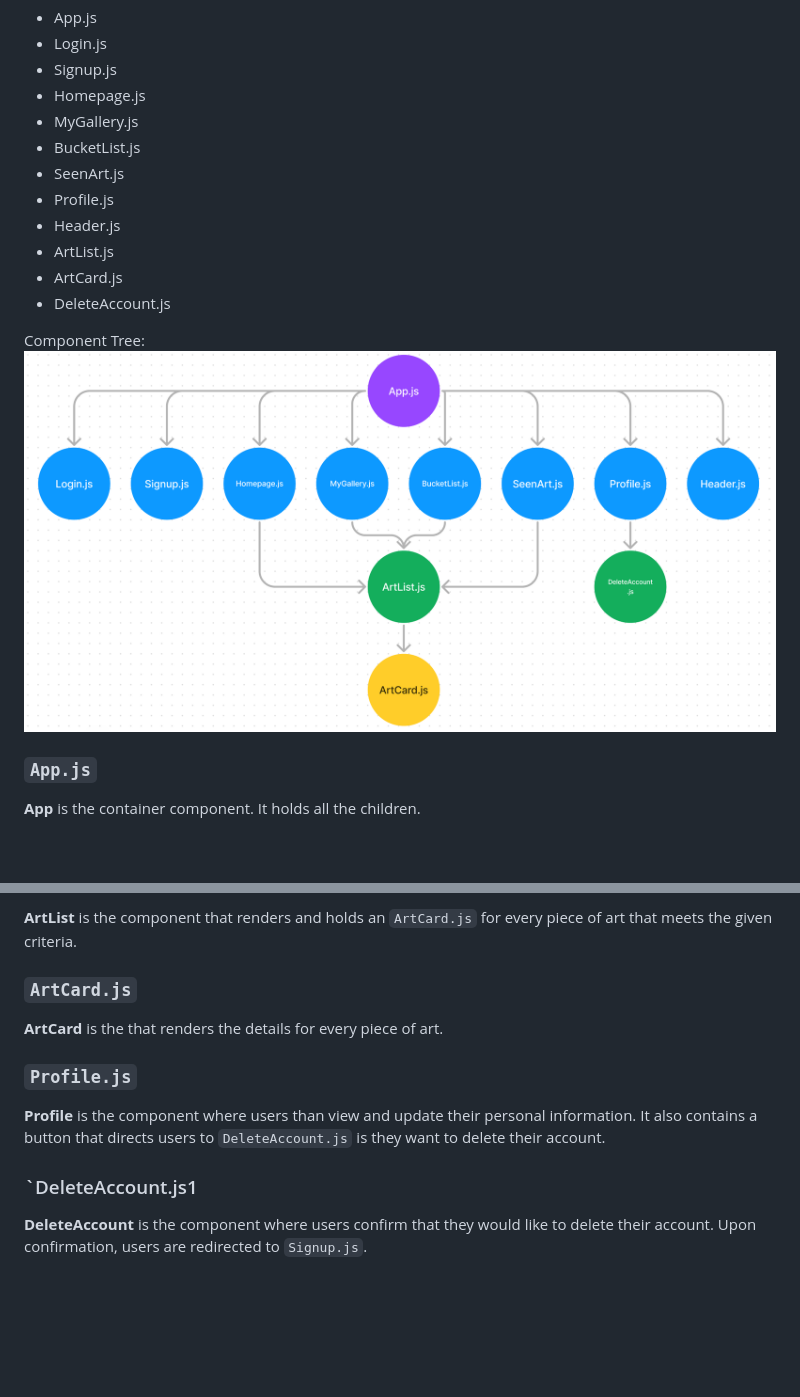
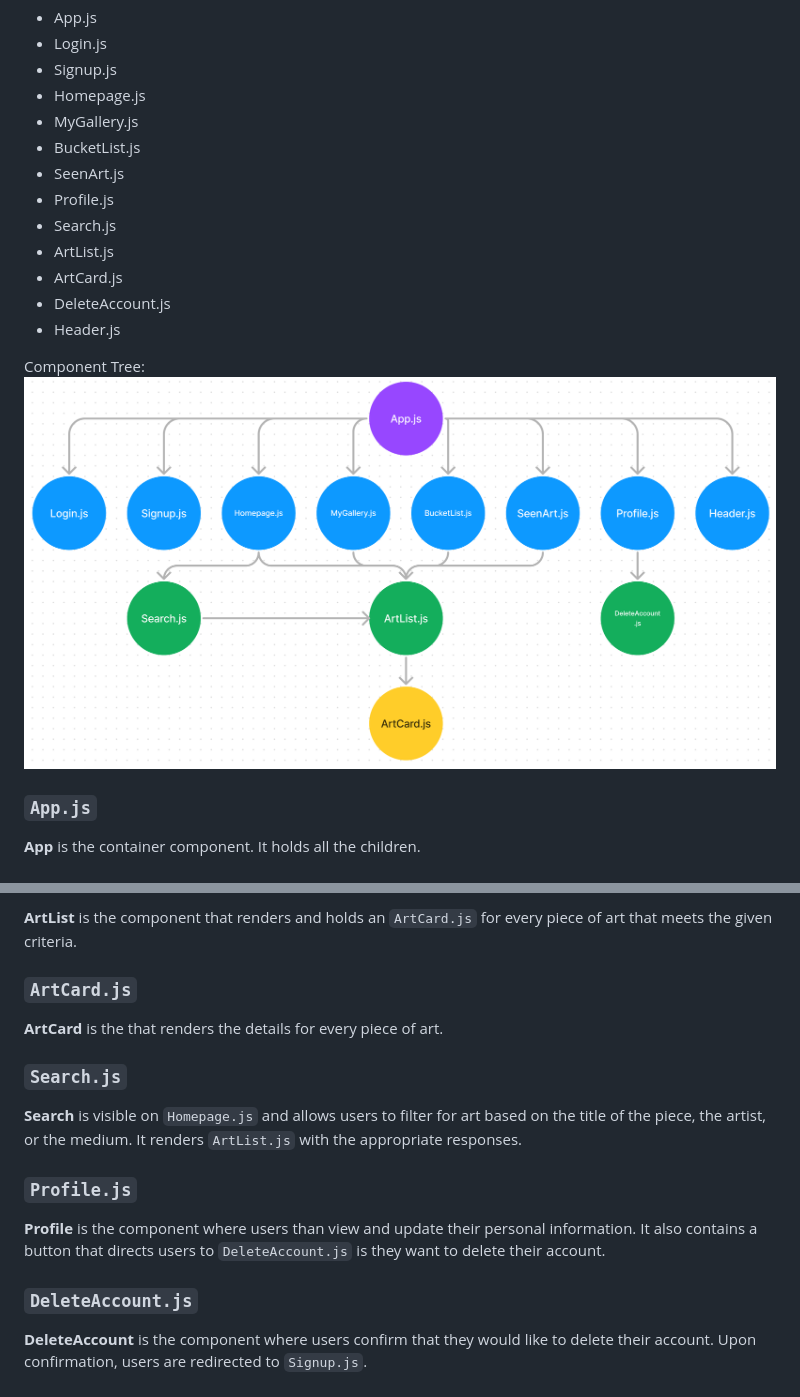
Before and after one commit to marlowerecht/ArtSmart, a Markdown page: README.md, 2 parts joined by grey strips. GitHub-like rendering; pictures changed too: public/images/component-tree.png; blank space fills up the shorter version.

Commit message:
added search component to readme and updated component tree

```diff
--- a/README.md
+++ b/README.md
@@ -44,10 +44,11 @@ ArtSmart utilized React to develop the frontend.  There are a total of twelve co
 - BucketList.js
 - SeenArt.js
 - Profile.js
-- Header.js
+- Search.js
 - ArtList.js
 - ArtCard.js
 - DeleteAccount.js
+- Header.js
 
 Component Tree:
 ![Component Tree](public/images/component-tree.png)
@@ -79,10 +80,13 @@ Component Tree:
 ### `ArtCard.js`
 **ArtCard** is the that renders the details for every piece of art.
 
+### `Search.js`
+**Search** is visible on `Homepage.js` and allows users to filter for art based on the title of the piece, the artist, or the medium.  It renders `ArtList.js` with the appropriate responses.
+
 ### `Profile.js`
 **Profile** is the component where users than view and update their personal information.  It also contains a button that directs users to `DeleteAccount.js` is they want to delete their account.
 
-### `DeleteAccount.js1
+### `DeleteAccount.js`
 **DeleteAccount** is the component where users confirm that they would like to delete their account.  Upon confirmation, users are redirected to `Signup.js`.
 
 ### `Header.js`
```
